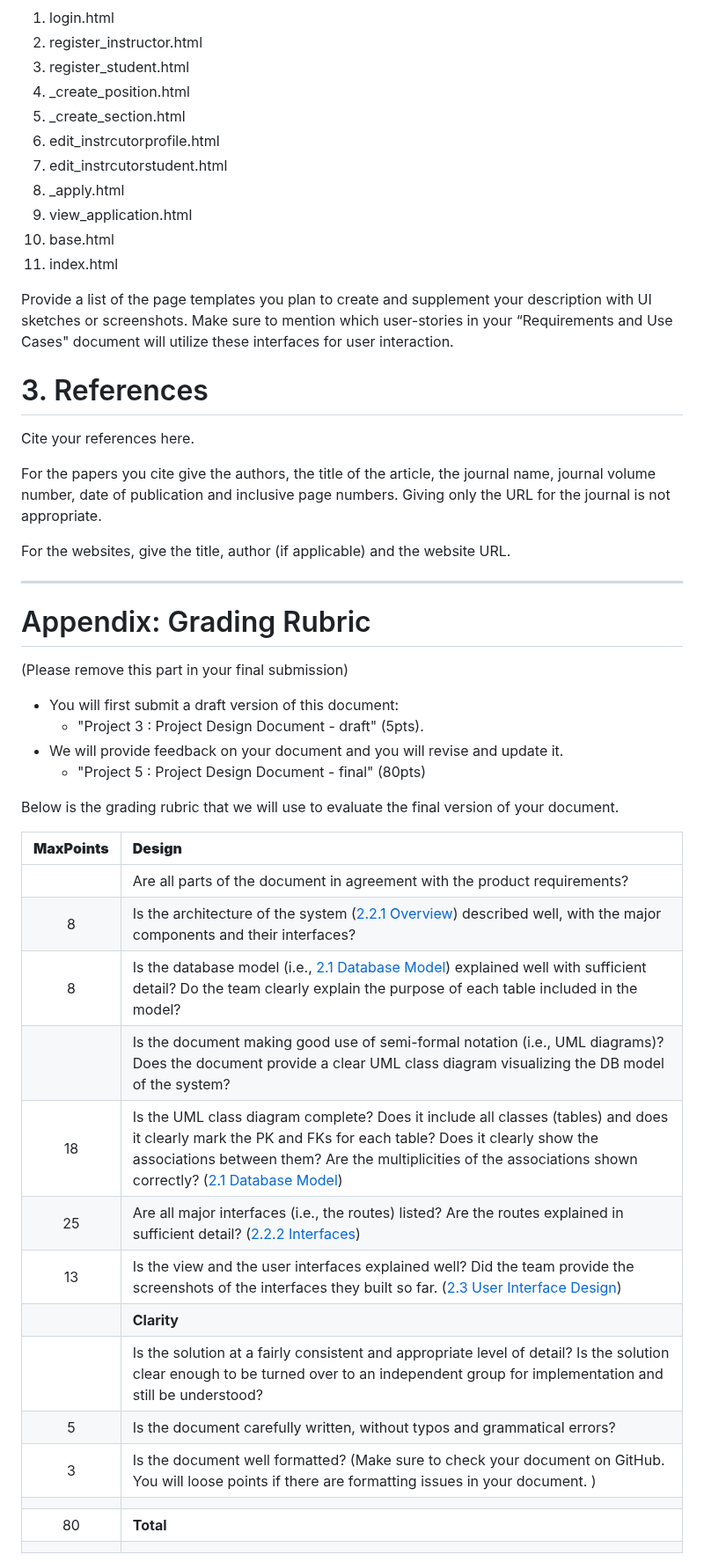
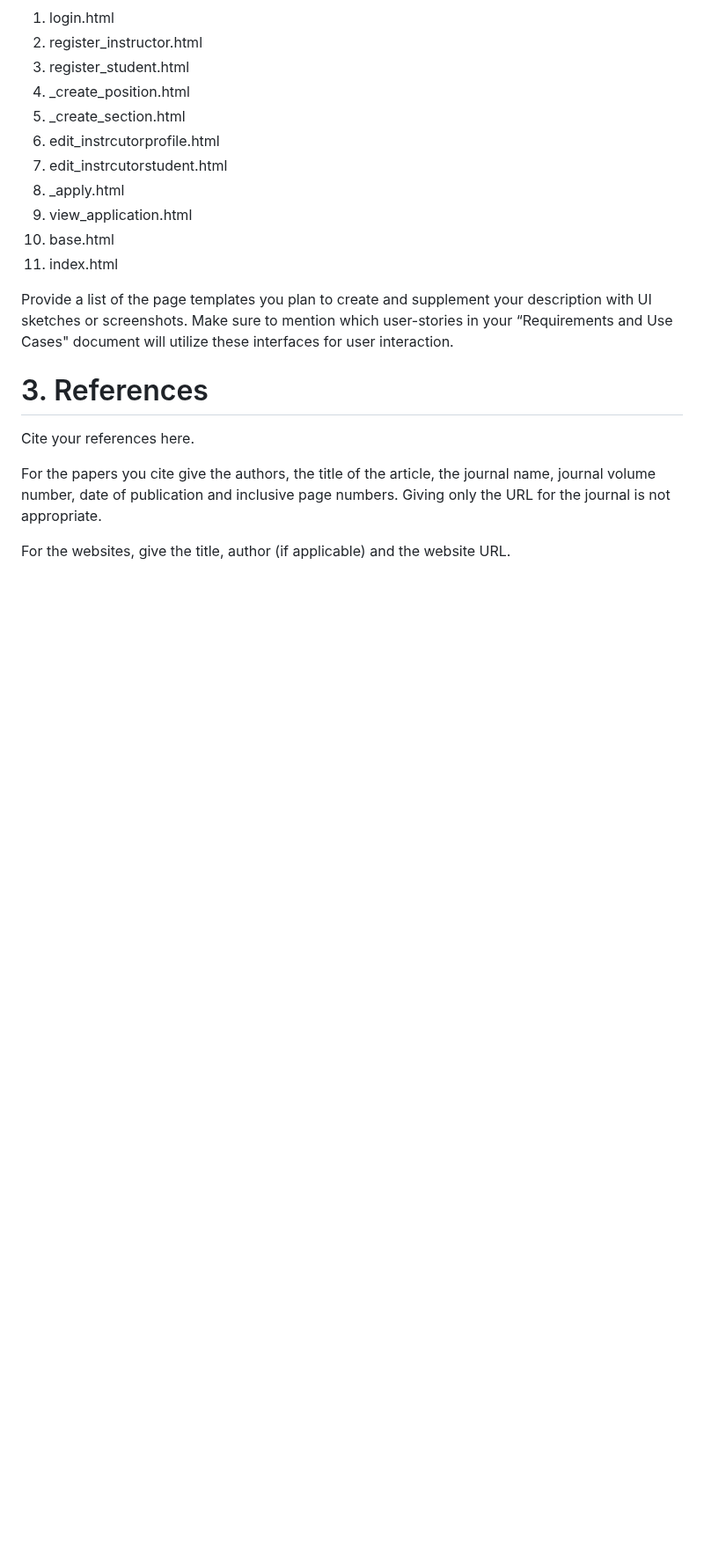
Before and after one commit to yyeternal/SA-Web-App, a Markdown page: documents/DesignDocument_draft.md, the part around one of its changes. Shown at 88% size. GitHub-like rendering; blank space fills up the shorter version.

```diff
--- a/documents/DesignDocument_draft.md
+++ b/documents/DesignDocument_draft.md
@@ -117,31 +117,3 @@ Cite your references here.
 For the papers you cite give the authors, the title of the article, the journal name, journal volume number, date of publication and inclusive page numbers. Giving only the URL for the journal is not appropriate.
 
 For the websites, give the title, author (if applicable) and the website URL.
-
-----
-# Appendix: Grading Rubric
-(Please remove this part in your final submission)
-
- * You will first  submit a draft version of this document:
-    * "Project 3 : Project Design Document - draft" (5pts).
-* We will provide feedback on your document and you will revise and update it.
-    * "Project 5 : Project Design Document - final" (80pts)
-
-Below is the grading rubric that we will use to evaluate the final version of your document.
-
-|**MaxPoints**| **Design** |
-|:---------:|:-------------------------------------------------------------------------|
-|           | Are all parts of the document in agreement with the product requirements? |
-| 8         | Is the architecture of the system ([2.2.1 Overview](#221-overview)) described well, with the major components and their interfaces?
-| 8        | Is the database model (i.e., [2.1 Database Model](#21-database-model)) explained well with sufficient detail? Do the team clearly explain the purpose of each table included in the model?|
-|          | Is the document making good use of semi-formal notation (i.e., UML diagrams)? Does the document provide a clear UML class diagram visualizing the DB model of the system? |
-| 18        | Is the UML class diagram complete? Does it include all classes (tables) and does it clearly mark the PK and FKs for each table? Does it clearly show the associations between them? Are the multiplicities of the associations shown correctly? ([2.1 Database Model](#21-database-model)) |
-| 25        | Are all major interfaces (i.e., the routes) listed? Are the routes explained in sufficient detail? ([2.2.2 Interfaces](#222-interfaces)) |
-| 13        | Is the view and the user interfaces explained well? Did the team provide the screenshots of the interfaces they built so far.  ([2.3 User Interface Design](#23-user-interface-design)) |
-|           | **Clarity** |
-|           | Is the solution at a fairly consistent and appropriate level of detail? Is the solution clear enough to be turned over to an independent group for implementation and still be understood? |
-| 5         | Is the document carefully written, without typos and grammatical errors?  |
-| 3         | Is the document well formatted? (Make sure to check your document on GitHub. You will loose points if there are formatting issues in your document.  )  |
-|           |  |
-| 80         | **Total** |
-|           |  |
```
Also changed, not shown: other parts of documents/DesignDocument_draft.md (+1 -1 lines).
